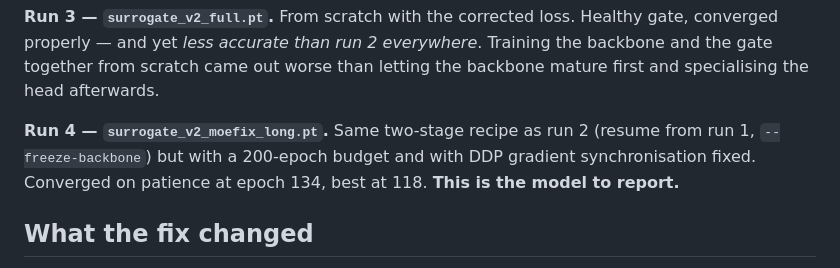
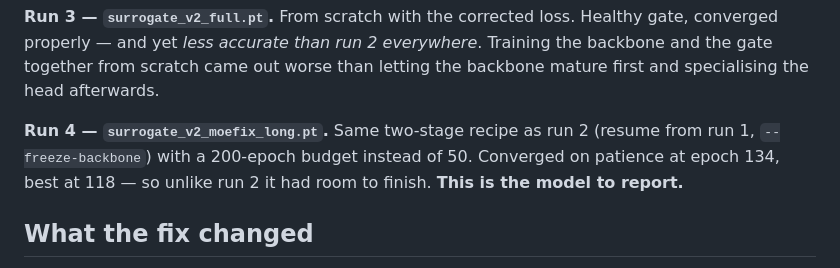
Before and after one commit to marta1005/Paper, a Markdown page: version 2/outputs/README.md, the part around one of its changes. Rendered like a GitHub page.

```diff
--- a/version 2/outputs/README.md
+++ b/version 2/outputs/README.md
@@ -51,9 +53,9 @@ and the gate together from scratch came out worse than letting the backbone matu
 and specialising the head afterwards.
 
 **Run 4 — `surrogate_v2_moefix_long.pt`.** Same two-stage recipe as run 2 (resume from
-run 1, `--freeze-backbone`) but with a 200-epoch budget and with DDP gradient
-synchronisation fixed. Converged on patience at epoch 134, best at 118. **This is the
-model to report.**
+run 1, `--freeze-backbone`) with a 200-epoch budget instead of 50. Converged on patience
+at epoch 134, best at 118 — so unlike run 2 it had room to finish. **This is the model to
+report.**
 
 ## What the fix changed
 
```
Also changed, not shown: other parts of version 2/outputs/README.md (+34 -23 lines).
